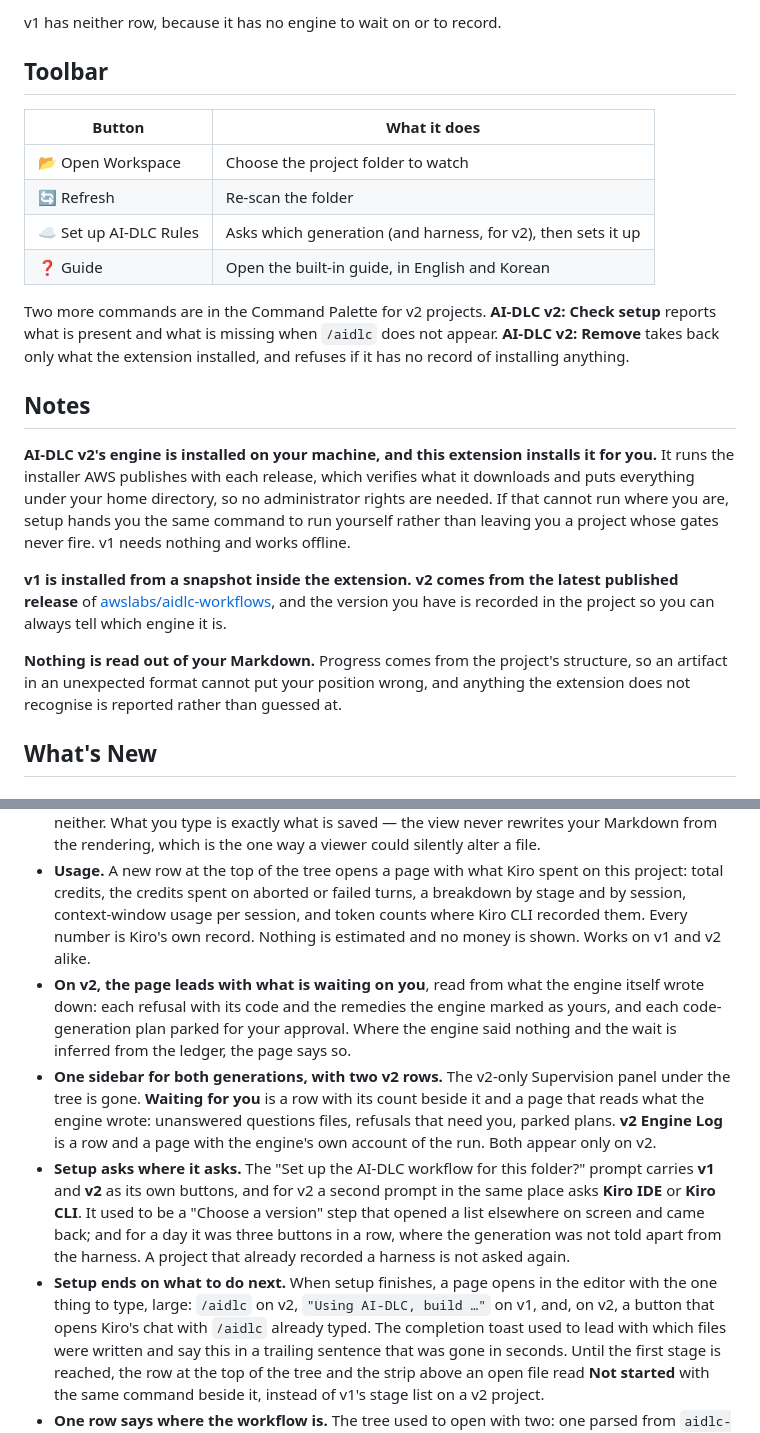
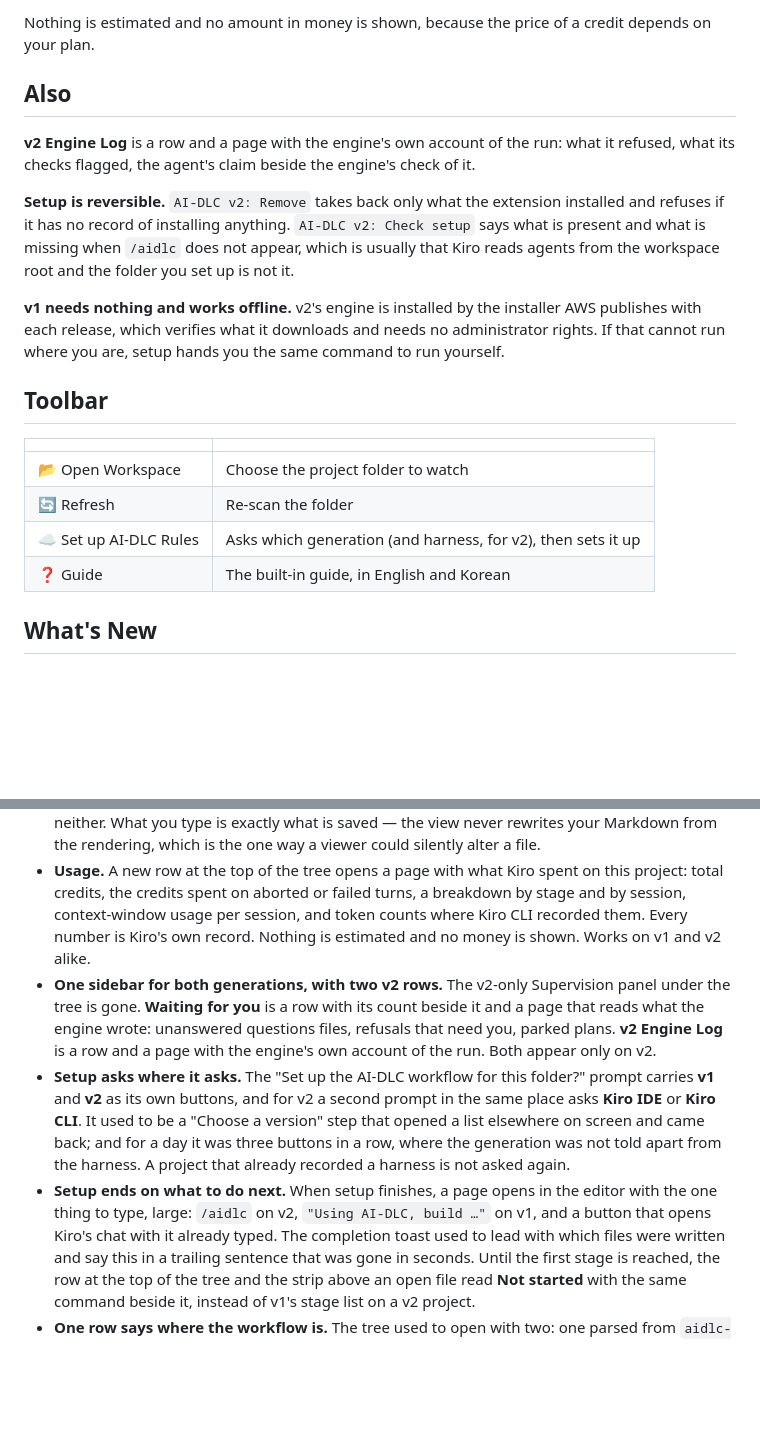
Before and after one commit to jikang-jeong/aidlc-viewer-extension, a Markdown page: README.md, 2 parts joined by grey strips. Rendered like a GitHub page; blank space fills up the shorter version.

```diff
--- a/README.md
+++ b/README.md
@@ -63,24 +48,23 @@ The **Usage** row at the top of the tree opens a page. Every number on it is one
 
-v1 has neither row, because it has no engine to wait on or to record.
+Nothing is estimated and no amount in money is shown, because the price of a credit depends on your plan.
+
+## Also
+
+**v2 Engine Log** is a row and a page with the engine's own account of the run: what it refused, what its checks flagged, the agent's claim beside the engine's check of it.
+
+**Setup is reversible.** `AI-DLC v2: Remove` takes back only what the extension installed and refuses if it has no record of installing anything. `AI-DLC v2: Check setup` says what is present and what is missing when `/aidlc` does not appear, which is usually that Kiro reads agents from the workspace root and the folder you set up is not it.
+
+**v1 needs nothing and works offline.** v2's engine is installed by the installer AWS publishes with each release, which verifies what it downloads and needs no administrator rights. If that cannot run where you are, setup hands you the same command to run yourself.
 
 ## Toolbar
 
-| Button | What it does |
+| | |
 | --- | --- |
 | 📂 Open Workspace | Choose the project folder to watch |
 | 🔄 Refresh | Re-scan the folder |
 | ☁️ Set up AI-DLC Rules | Asks which generation (and harness, for v2), then sets it up |
-| ❓ Guide | Open the built-in guide, in English and Korean |
+| ❓ Guide | The built-in guide, in English and Korean |
 
-Two more commands are in the Command Palette for v2 projects. **AI-DLC v2: Check setup** reports what is present and what is missing when `/aidlc` does not appear. **AI-DLC v2: Remove** takes back only what the extension installed, and refuses if it has no record of installing anything.
-
-## Notes
-
-**AI-DLC v2's engine is installed on your machine, and this extension installs it for you.** It runs the installer AWS publishes with each release, which verifies what it downloads and puts everything under your home directory, so no administrator rights are needed. If that cannot run where you are, setup hands you the same command to run yourself rather than leaving you a project whose gates never fire. v1 needs nothing and works offline.
-
-**v1 is installed from a snapshot inside the extension. v2 comes from the latest published release** of [awslabs/aidlc-workflows](https://github.com/awslabs/aidlc-workflows), and the version you have is recorded in the project so you can always tell which engine it is.
-
-**Nothing is read out of your Markdown.** Progress comes from the project's structure, so an artifact in an unexpected format cannot put your position wrong, and anything the extension does not recognise is reported rather than guessed at.
 ## What's New
 
 ### 0.0.26
@@ -96,10 +80,6 @@ Two more commands are in the Command Palette for v2 projects. **AI-DLC v2: Check
   stage and by session, context-window usage per session, and token counts where Kiro CLI
   recorded them. Every number is Kiro's own record. Nothing is estimated and no money is
   shown. Works on v1 and v2 alike.
-- **On v2, the page leads with what is waiting on you**, read from what the engine itself
-  wrote down: each refusal with its code and the remedies the engine marked as yours, and
-  each code-generation plan parked for your approval. Where the engine said nothing and
-  the wait is inferred from the ledger, the page says so.
 - **One sidebar for both generations, with two v2 rows.** The v2-only Supervision panel
   under the tree is gone. **Waiting for you** is a row with its count beside it and a page
   that reads what the engine wrote: unanswered questions files, refusals that need you,
@@ -112,8 +92,8 @@ Two more commands are in the Command Palette for v2 projects. **AI-DLC v2: Check
   row, where the generation was not told apart from the harness. A project that already
   recorded a harness is not asked again.
 - **Setup ends on what to do next.** When setup finishes, a page opens in the editor with
-  the one thing to type, large: `/aidlc` on v2, `"Using AI-DLC, build …"` on v1, and, on v2,
-  a button that opens Kiro's chat with `/aidlc` already typed. The completion toast used to
+  the one thing to type, large: `/aidlc` on v2, `"Using AI-DLC, build …"` on v1, and a
+  button that opens Kiro's chat with it already typed. The completion toast used to
   lead with which files were written and say this in a trailing sentence that was gone in
   seconds. Until the first stage is reached, the row at the top of the tree and the strip
   above an open file read **Not started** with the same command beside it, instead of v1's
```
Also changed, not shown: other parts of README.md (+22 -37 lines), media/ai-dlc_viewer.png (added), media/credit_token.png (added), media/lets_start_ai-dlc.png (added), media/setup_aidlc.png (added), media/whereami_in_ai-dlc-phase.png (added), 3 other files.
